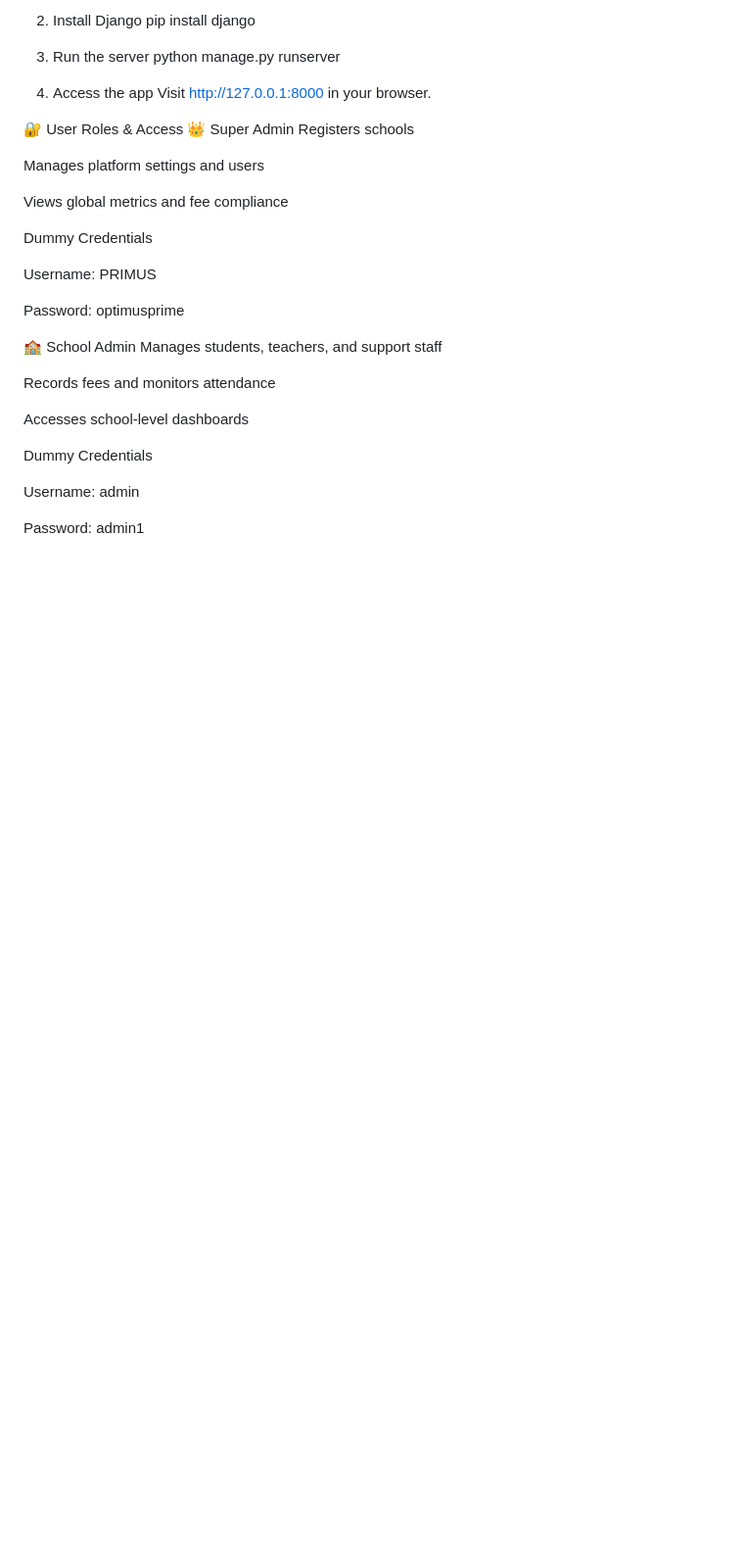
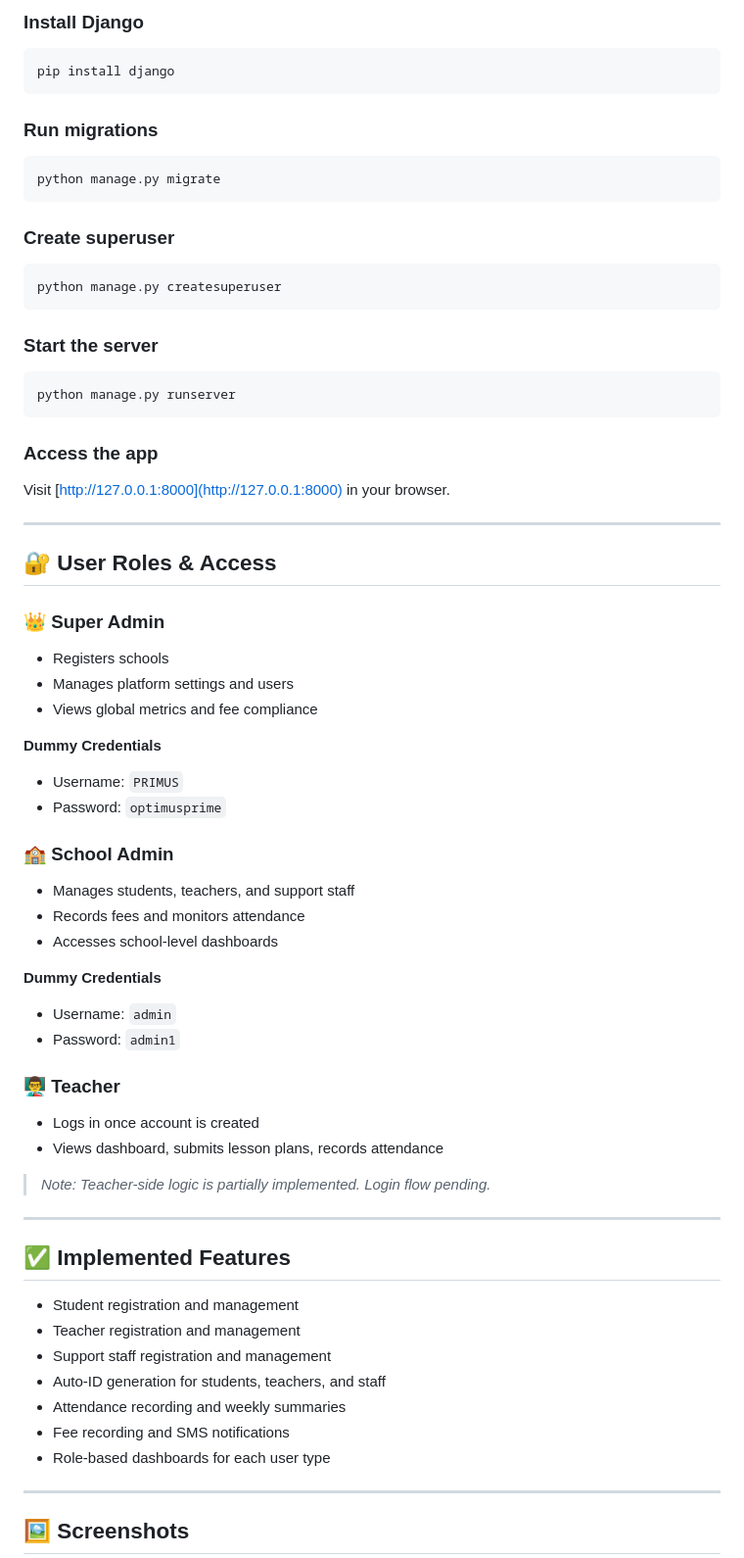
Before and after one commit to Chrysanthus-Jumaa/PLP_HACKATHON2_V2, a Markdown page: README.md, the part around the change printed below. Shown: that part at 98% size. Drawn GitHub-style; blank space fills up the shorter version.

````diff
--- a/README.md
+++ b/README.md
@@ -30,37 +88,67 @@ SMS_CLEAN/ ├── SMS_CLEAN/ # Core Django project │ └── settings.py,
 
-2. Install Django
+### Install Django
+```bash
 pip install django
+```
 
-3. Run the server
+### Run migrations
+```bash
+python manage.py migrate
+```
+
+### Create superuser
+```bash
+python manage.py createsuperuser
+```
+
+### Start the server
+```bash
 python manage.py runserver
+```
 
-4. Access the app
-Visit http://127.0.0.1:8000 in your browser.
+### Access the app
+Visit [http://127.0.0.1:8000](http://127.0.0.1:8000) in your browser.
 
-🔐 User Roles & Access
-👑 Super Admin
-Registers schools
+---
 
-Manages platform settings and users
+## 🔐 User Roles & Access
 
-Views global metrics and fee compliance
+### 👑 Super Admin
+- Registers schools
+- Manages platform settings and users
+- Views global metrics and fee compliance
 
-Dummy Credentials
+**Dummy Credentials**
+- Username: `PRIMUS`
+- Password: `optimusprime`
 
-Username: PRIMUS
+### 🏫 School Admin
+- Manages students, teachers, and support staff
+- Records fees and monitors attendance
+- Accesses school-level dashboards
 
-Password: optimusprime
+**Dummy Credentials**
+- Username: `admin`
+- Password: `admin1`
 
-🏫 School Admin
-Manages students, teachers, and support staff
+### 👨‍🏫 Teacher
+- Logs in once account is created
+- Views dashboard, submits lesson plans, records attendance
+> _Note: Teacher-side logic is partially implemented. Login flow pending._
 
-Records fees and monitors attendance
+---
 
-Accesses school-level dashboards
+## ✅ Implemented Features
 
-Dummy Credentials
+- Student registration and management
+- Teacher registration and management
+- Support staff registration and management
+- Auto-ID generation for students, teachers, and staff
+- Attendance recording and weekly summaries
+- Fee recording and SMS notifications
+- Role-based dashboards for each user type
 
-Username: admin
+---
 
-Password: admin1
+## 🖼️ Screenshots
 
````
Also changed, not shown: other parts of README.md (+135 -51 lines), Screenshot (2399).png (added), Screenshot (2400).png (added), Screenshot (2401).png (added), 1 other file.
